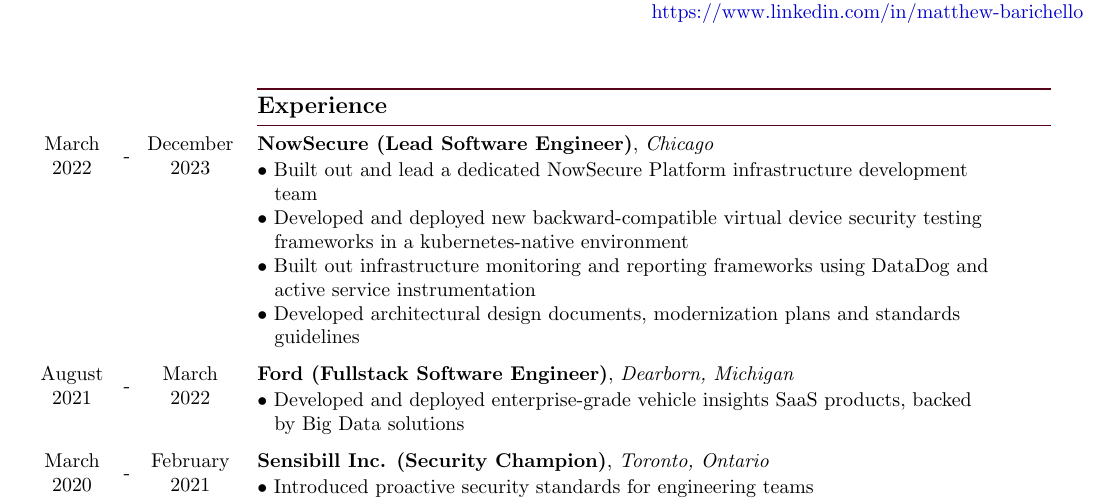
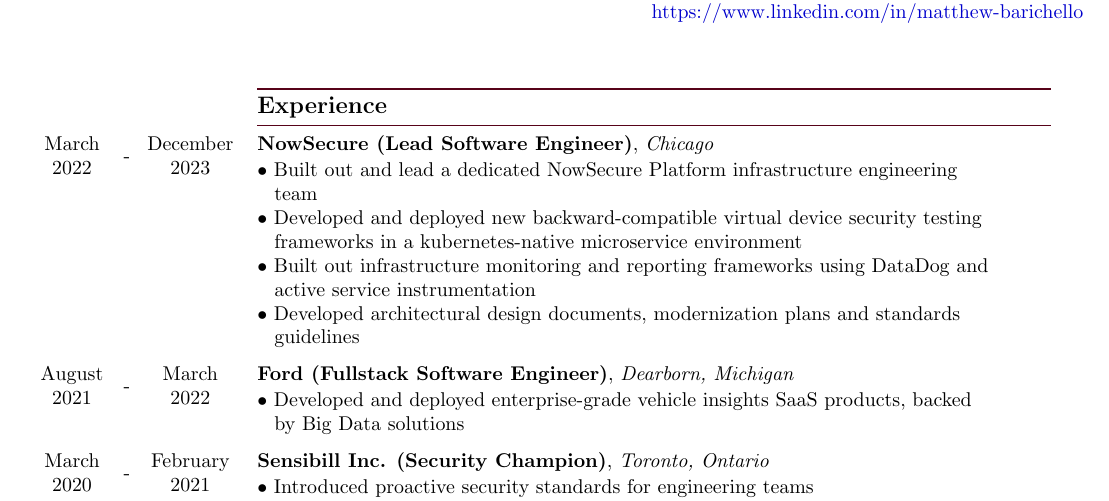
Before and after one commit to Matthewacon/CV, a LaTeX CV (cv/default.tex): part of page 1 of 3, cut so that both start at the same text. Compiled offline with pdfLaTeX.

Commit message:
Update wording

```diff
--- a/cv/default.tex
+++ b/cv/default.tex
@@ -48,10 +48,10 @@
             March & \multirow{2}{*}{-} & December & \textbf{NowSecure (Lead Software Engineer)}, \textit{Chicago}\\
             2022 & & 2023 &\\
             \vspace{-8mm}\\
-            & & & $\bullet$ Built out and lead a dedicated NowSecure Platform infrastructure development\\
+            & & & $\bullet$ Built out and lead a dedicated NowSecure Platform infrastructure engineering\\
             & & & \hspace*{3mm}team\\
             & & & $\bullet$ Developed and deployed new backward-compatible virtual device security testing\\
-            & & & \hspace*{3mm}frameworks in a kubernetes-native environment\\
+            & & & \hspace*{3mm}frameworks in a kubernetes-native microservice environment\\
             & & & $\bullet$ Built out infrastructure monitoring and reporting frameworks using DataDog and\\
             & & & \hspace*{3mm}active service instrumentation\\
             & & & $\bullet$ Developed architectural design documents, modernization plans and standards\\
```
Also changed, not shown: cv/default.pdf.
